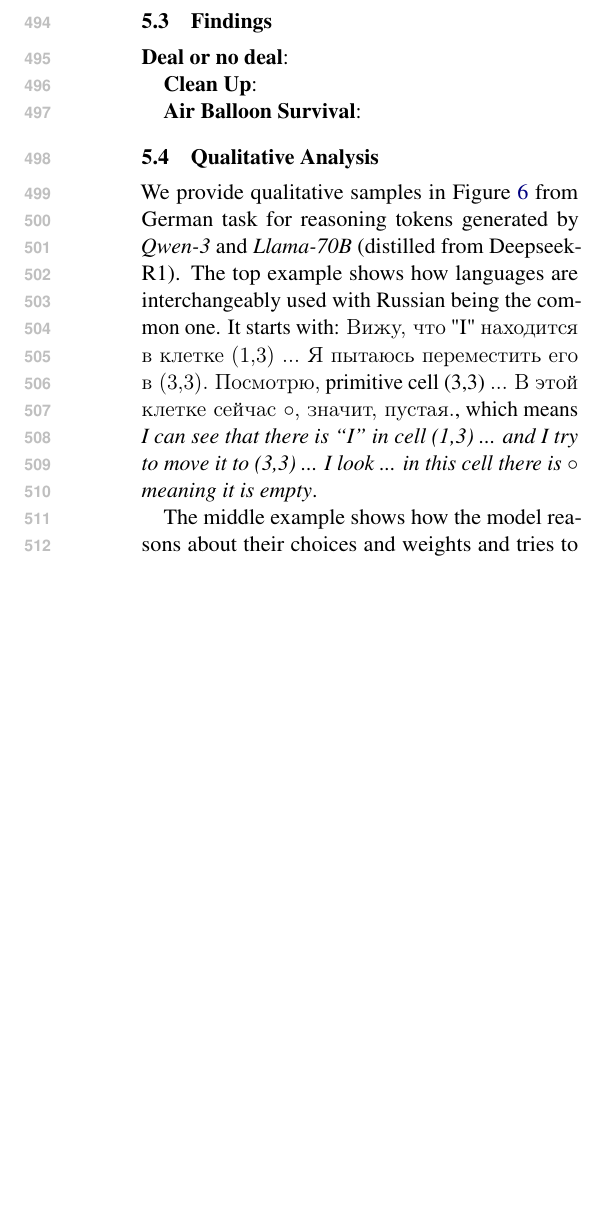
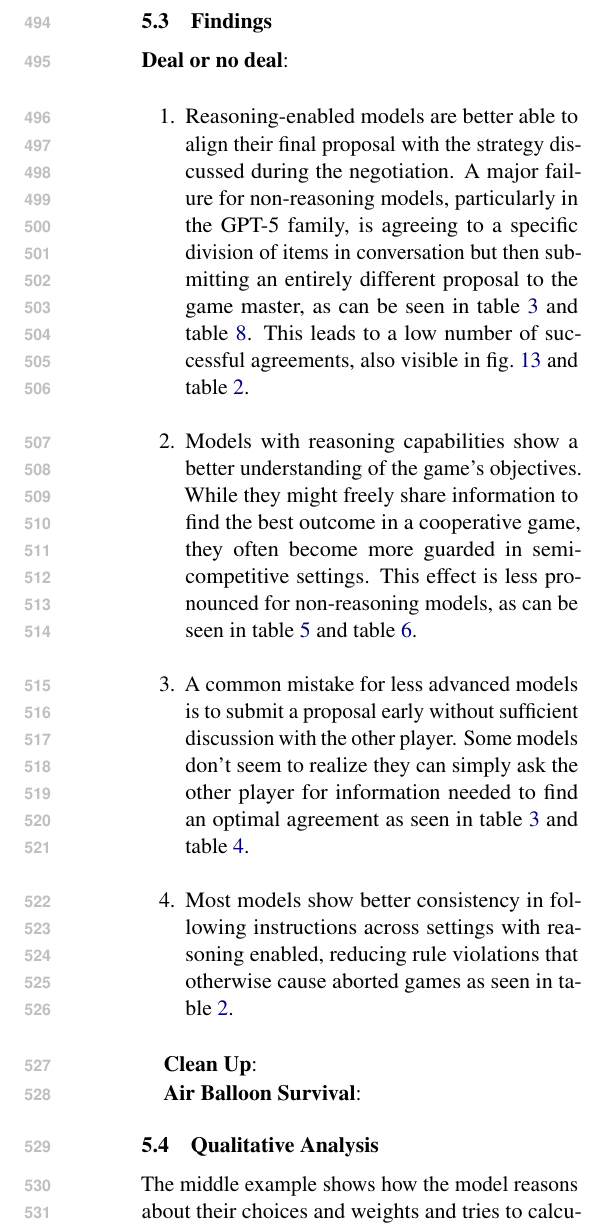
Before and after one commit to rolandbernard/paper-negotiation-games, a LaTeX paper (main.tex): part of one column of page 8 of 30, cut so that both start at the same text, the shorter picture padded with empty space. Compiled offline with pdfLaTeX.

Commit message:
Added some bullet points for findings.

```diff
--- a/main.tex
+++ b/main.tex
@@ -479,6 +479,13 @@ We ran a language detection script to analyse the reasoning message of the model
 
 %% look at reasoning traces in requests.json
 
+\begin{enumerate}
+    \item Reasoning-enabled models are better able to align their final proposal with the strategy discussed during the negotiation. A major failure for non-reasoning models, particularly in the GPT-5 family, is agreeing to a specific division of items in conversation but then submitting an entirely different proposal to the game master, as can be seen in \cref{tab:dond-game-outcomes-coop} and \cref{tab:dond-truthfulness-semi}. This leads to a low number of successful agreements, also visible in \cref{fig:dond_outcome} and \cref{tab:dond-detailed-results}.
+    \item Models with reasoning capabilities show a better understanding of the game's objectives. While they might freely share information to find the best outcome in a cooperative game, they often become more guarded in semi-competitive settings. This effect is less pronounced for non-reasoning models, as can be seen in \cref{tab:dond-cooperation-coop} and \cref{tab:dond-cooperation-semi}.
+    \item A common mistake for less advanced models is to submit a proposal early without sufficient discussion with the other player. Some models don't seem to realize they can simply ask the other player for information needed to find an optimal agreement as seen in \cref{tab:dond-game-outcomes-coop} and \cref{tab:dond-game-outcomes-semi}.
+    \item Most models show better consistency in following instructions across settings with reasoning enabled, reducing rule violations that otherwise cause aborted games as seen in \cref{tab:dond-detailed-results}.
+\end{enumerate}
+
 \textbf{Clean Up}:
 
 %% detailed experiments comparison
@@ -494,7 +501,7 @@ We ran a language detection script to analyse the reasoning message of the model
 
 \subsection{Qualitative Analysis}
 
-We provide qualitative samples in Figure~\ref{fig:qualitative_examples} from German task for reasoning tokens generated by \textit{Qwen-3} and \textit{Llama-70B} (distilled from Deepseek-R1). The top example shows how languages are interchangeably used with Russian being the common one. It starts with: \foreignlanguage{russian}{Вижу, что} "I" \foreignlanguage{russian}{находится в клетке (1,3) ... Я пытаюсь переместить его в (3,3). Посмотрю,} primitive cell (3,3) \foreignlanguage{russian}{... В этой клетке сейчас $\circ$, значит, пустая.}, which means \textit{I can see that there is ``I'' in cell (1,3) ... and I try to move it  to (3,3) ... I look ... in this cell there is} $\circ$ \textit{meaning it is empty}.
+% We provide qualitative samples in Figure~\ref{fig:qualitative_examples} from German task for reasoning tokens generated by \textit{Qwen-3} and \textit{Llama-70B} (distilled from Deepseek-R1). The top example shows how languages are interchangeably used with Russian being the common one. It starts with: \foreignlanguage{russian}{Вижу, что} "I" \foreignlanguage{russian}{находится в клетке (1,3) ... Я пытаюсь переместить его в (3,3). Посмотрю,} primitive cell (3,3) \foreignlanguage{russian}{... В этой клетке сейчас $\circ$, значит, пустая.}, which means \textit{I can see that there is ``I'' in cell (1,3) ... and I try to move it  to (3,3) ... I look ... in this cell there is} $\circ$ \textit{meaning it is empty}.
 
 The middle example shows how the model reasons about their choices and weights and tries to calculate what it means to consider one of them, and interchangeably uses eight languages.
 
```
Also changed, not shown: main.pdf (added).
